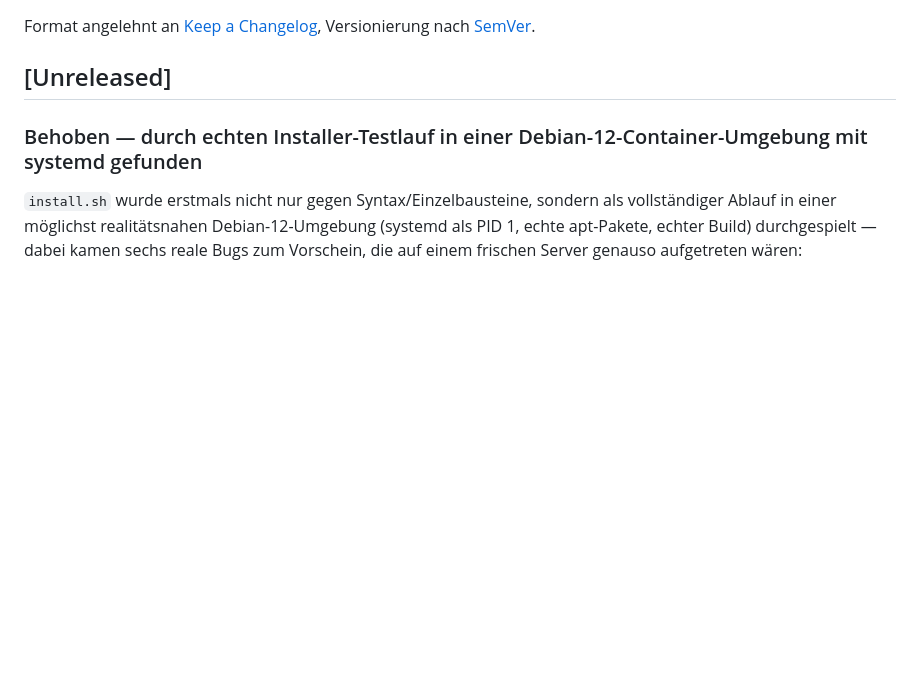
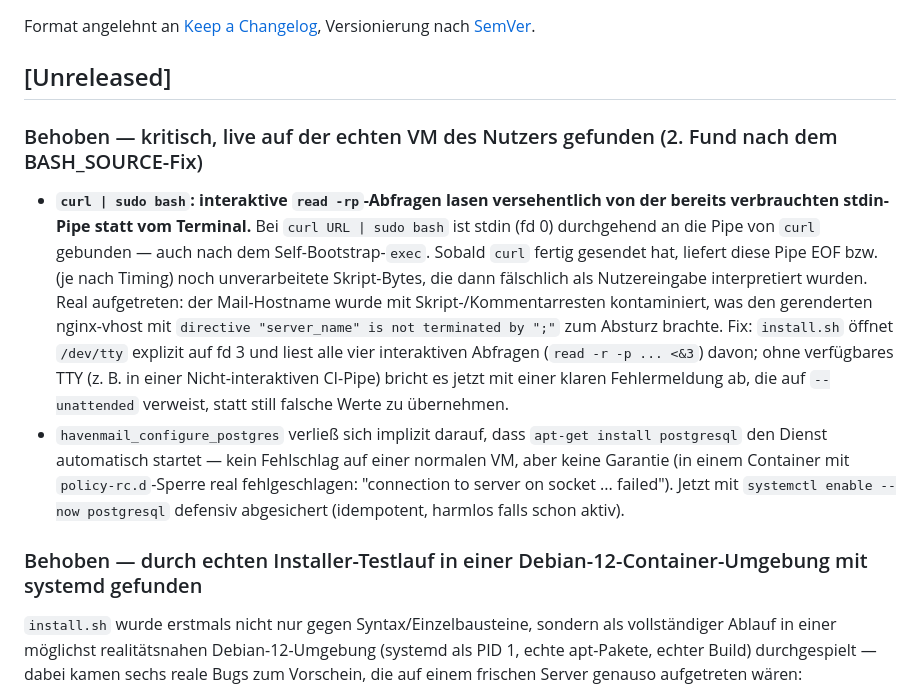
Before and after one commit to Fabio-Kumahost/havenmail, a Markdown page: CHANGELOG.md, the part around the change. Rendered like a GitHub page; blank space fills up the shorter version.

Commit message:
docs: CHANGELOG-Eintrag für /dev/tty-Fix und postgresql-enable-Fix

```diff
--- a/CHANGELOG.md
+++ b/CHANGELOG.md
@@ -3,6 +3,10 @@
 Format angelehnt an [Keep a Changelog](https://keepachangelog.com/de/1.0.0/), Versionierung nach [SemVer](https://semver.org/lang/de/).
 
 ## [Unreleased]
+
+### Behoben — kritisch, live auf der echten VM des Nutzers gefunden (2. Fund nach dem BASH_SOURCE-Fix)
+- **`curl | sudo bash`: interaktive `read -rp`-Abfragen lasen versehentlich von der bereits verbrauchten stdin-Pipe statt vom Terminal.** Bei `curl URL | sudo bash` ist stdin (fd 0) durchgehend an die Pipe von `curl` gebunden — auch nach dem Self-Bootstrap-`exec`. Sobald `curl` fertig gesendet hat, liefert diese Pipe EOF bzw. (je nach Timing) noch unverarbeitete Skript-Bytes, die dann fälschlich als Nutzereingabe interpretiert wurden. Real aufgetreten: der Mail-Hostname wurde mit Skript-/Kommentarresten kontaminiert, was den gerenderten nginx-vhost mit `directive "server_name" is not terminated by ";"` zum Absturz brachte. Fix: `install.sh` öffnet `/dev/tty` explizit auf fd 3 und liest alle vier interaktiven Abfragen (`read -r -p ... <&3`) davon; ohne verfügbares TTY (z. B. in einer Nicht-interaktiven CI-Pipe) bricht es jetzt mit einer klaren Fehlermeldung ab, die auf `--unattended` verweist, statt still falsche Werte zu übernehmen.
+- `havenmail_configure_postgres` verließ sich implizit darauf, dass `apt-get install postgresql` den Dienst automatisch startet — kein Fehlschlag auf einer normalen VM, aber keine Garantie (in einem Container mit `policy-rc.d`-Sperre real fehlgeschlagen: "connection to server on socket ... failed"). Jetzt mit `systemctl enable --now postgresql` defensiv abgesichert (idempotent, harmlos falls schon aktiv).
 
 ### Behoben — durch echten Installer-Testlauf in einer Debian-12-Container-Umgebung mit systemd gefunden
 `install.sh` wurde erstmals nicht nur gegen Syntax/Einzelbausteine, sondern als vollständiger Ablauf in einer möglichst realitätsnahen Debian-12-Umgebung (systemd als PID 1, echte apt-Pakete, echter Build) durchgespielt — dabei kamen sechs reale Bugs zum Vorschein, die auf einem frischen Server genauso aufgetreten wären:
```
